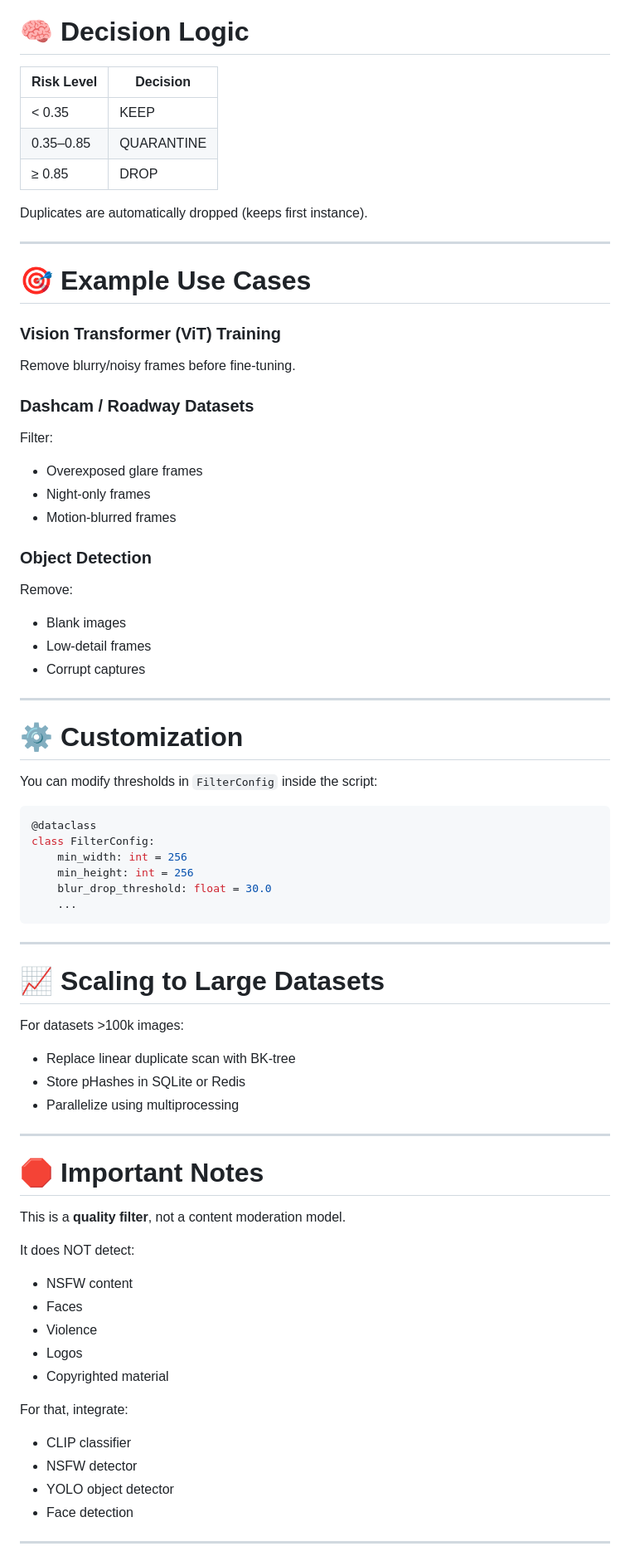
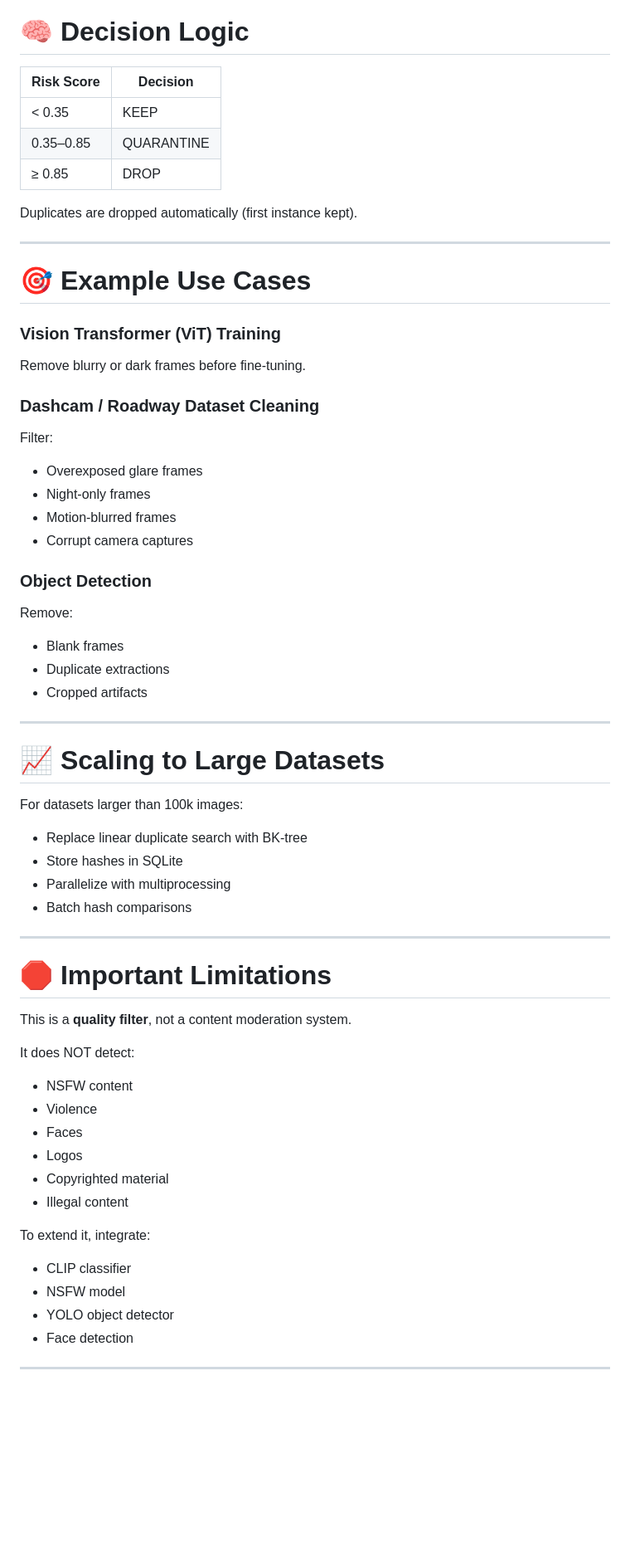
Before and after one commit to LuisMend12/hackuconn, a Markdown page: README.md, the part around one of its changes. Shown at 83% size. Rendered like a GitHub page; blank space fills up the shorter version.

````diff
--- a/README.md
+++ b/README.md
@@ -201,13 +219,13 @@ Each line of `report.jsonl` looks like:
 
 # 🧠 Decision Logic
 
-| Risk Level | Decision   |
+| Risk Score | Decision   |
 | ---------- | ---------- |
 | < 0.35     | KEEP       |
 | 0.35–0.85  | QUARANTINE |
 | ≥ 0.85     | DROP       |
 
-Duplicates are automatically dropped (keeps first instance).
+Duplicates are dropped automatically (first instance kept).
 
 ---
 
@@ -215,67 +233,55 @@ Duplicates are automatically dropped (keeps first instance).
 
 ### Vision Transformer (ViT) Training
 
-Remove blurry/noisy frames before fine-tuning.
+Remove blurry or dark frames before fine-tuning.
 
-### Dashcam / Roadway Datasets
+### Dashcam / Roadway Dataset Cleaning
 
 Filter:
 
 * Overexposed glare frames
 * Night-only frames
 * Motion-blurred frames
+* Corrupt camera captures
 
 ### Object Detection
 
 Remove:
 
-* Blank images
-* Low-detail frames
-* Corrupt captures
-
----
-
-# ⚙️ Customization
-
-You can modify thresholds in `FilterConfig` inside the script:
-
-```python
-@dataclass
-class FilterConfig:
-    min_width: int = 256
-    min_height: int = 256
-    blur_drop_threshold: float = 30.0
-    ...
-```
+* Blank frames
+* Duplicate extractions
+* Cropped artifacts
 
 ---
 
 # 📈 Scaling to Large Datasets
 
-For datasets >100k images:
+For datasets larger than 100k images:
 
-* Replace linear duplicate scan with BK-tree
-* Store pHashes in SQLite or Redis
-* Parallelize using multiprocessing
+* Replace linear duplicate search with BK-tree
+* Store hashes in SQLite
+* Parallelize with multiprocessing
+* Batch hash comparisons
 
 ---
 
-# 🛑 Important Notes
+# 🛑 Important Limitations
 
-This is a **quality filter**, not a content moderation model.
+This is a **quality filter**, not a content moderation system.
 
 It does NOT detect:
 
 * NSFW content
+* Violence
 * Faces
-* Violence
 * Logos
 * Copyrighted material
+* Illegal content
 
-For that, integrate:
+To extend it, integrate:
 
 * CLIP classifier
-* NSFW detector
+* NSFW model
 * YOLO object detector
 * Face detection
 
````
Also changed, not shown: other parts of README.md (+117 -115 lines).
